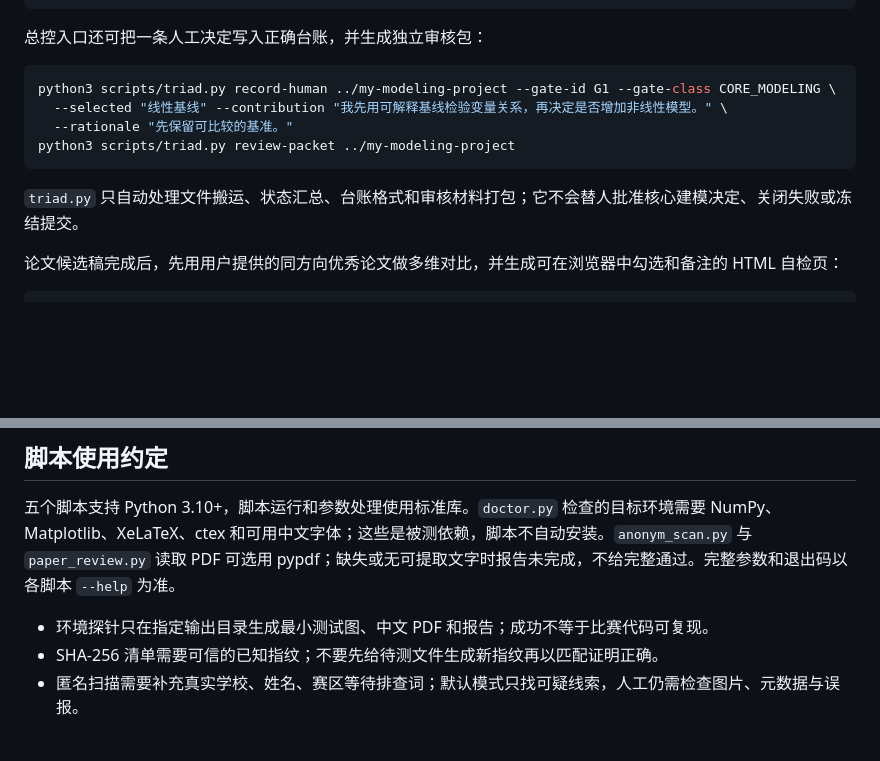
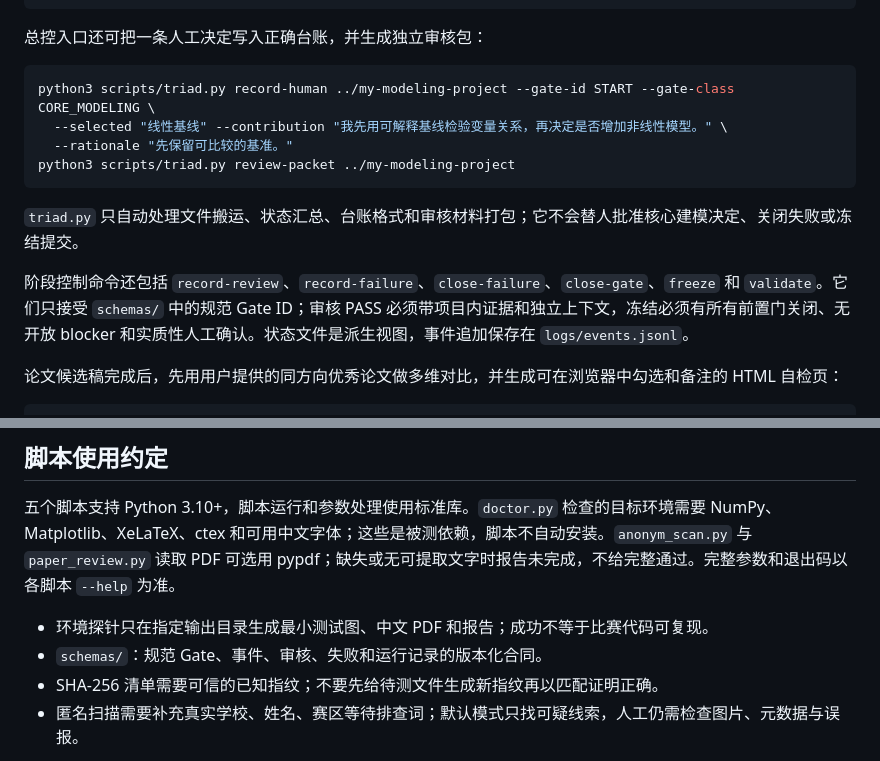
Before and after one commit to LysanderPhong/cumcm-triad-workflow, a Markdown page: README.md, 2 parts joined by grey strips. Rendered like a GitHub page; blank space fills up the shorter version.

Commit message:
Enforce fail-closed gate contracts and executable validation

````diff
--- a/README.md
+++ b/README.md
@@ -37,13 +37,15 @@ python3 scripts/triad.py status ../my-modeling-project
 总控入口还可把一条人工决定写入正确台账，并生成独立审核包：
 
 ```sh
-python3 scripts/triad.py record-human ../my-modeling-project --gate-id G1 --gate-class CORE_MODELING \
+python3 scripts/triad.py record-human ../my-modeling-project --gate-id START --gate-class CORE_MODELING \
   --selected "线性基线" --contribution "我先用可解释基线检验变量关系，再决定是否增加非线性模型。" \
   --rationale "先保留可比较的基准。"
 python3 scripts/triad.py review-packet ../my-modeling-project
 ```
 
 `triad.py` 只自动处理文件搬运、状态汇总、台账格式和审核材料打包；它不会替人批准核心建模决定、关闭失败或冻结提交。
+
+阶段控制命令还包括 `record-review`、`record-failure`、`close-failure`、`close-gate`、`freeze` 和 `validate`。它们只接受 `schemas/` 中的规范 Gate ID；审核 PASS 必须带项目内证据和独立上下文，冻结必须有所有前置门关闭、无开放 blocker 和实质性人工确认。状态文件是派生视图，事件追加保存在 `logs/events.jsonl`。
 
 论文候选稿完成后，先用用户提供的同方向优秀论文做多维对比，并生成可在浏览器中勾选和备注的 HTML 自检页：
 
@@ -66,6 +68,7 @@ python3 scripts/paper_review.py --paper paper/draft.md \
 五个脚本支持 Python 3.10+，脚本运行和参数处理使用标准库。`doctor.py` 检查的目标环境需要 NumPy、Matplotlib、XeLaTeX、ctex 和可用中文字体；这些是被测依赖，脚本不自动安装。`anonym_scan.py` 与 `paper_review.py` 读取 PDF 可选用 pypdf；缺失或无可提取文字时报告未完成，不给完整通过。完整参数和退出码以各脚本 `--help` 为准。
 
 - 环境探针只在指定输出目录生成最小测试图、中文 PDF 和报告；成功不等于比赛代码可复现。
+- `schemas/`：规范 Gate、事件、审核、失败和运行记录的版本化合同。
 - SHA-256 清单需要可信的已知指纹；不要先给待测文件生成新指纹再以匹配证明正确。
 - 匿名扫描需要补充真实学校、姓名、赛区等待排查词；默认模式只找可疑线索，人工仍需检查图片、元数据与误报。
 
````
